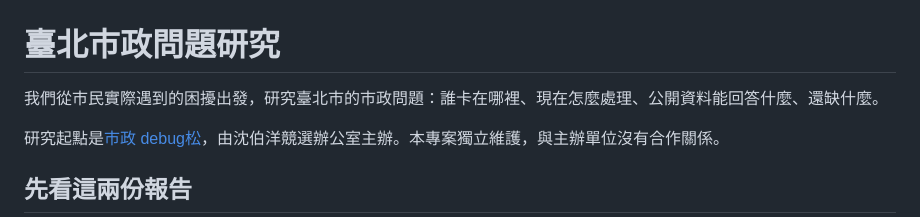
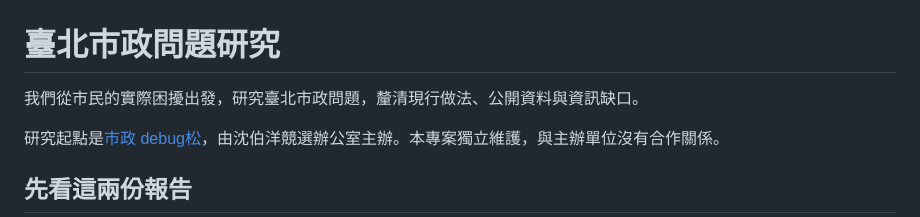
Before and after one commit to flsteven87/puma-hackathon, a Markdown page: README.md, the part around the change. Rendered like a GitHub page.

Commit message:
Shorten README introduction for natural wrapping

```diff
--- a/README.md
+++ b/README.md
@@ -1,6 +1,6 @@
 # 臺北市政問題研究
 
-我們從市民實際遇到的困擾出發，研究臺北市的市政問題：誰卡在哪裡、現在怎麼處理、公開資料能回答什麼、還缺什麼。
+我們從市民的實際困擾出發，研究臺北市政問題，釐清現行做法、公開資料與資訊缺口。
 
 研究起點是[市政 debug松](https://puma.taipei/hackathon)，由沈伯洋競選辦公室主辦。本專案獨立維護，與主辦單位沒有合作關係。
 
```
